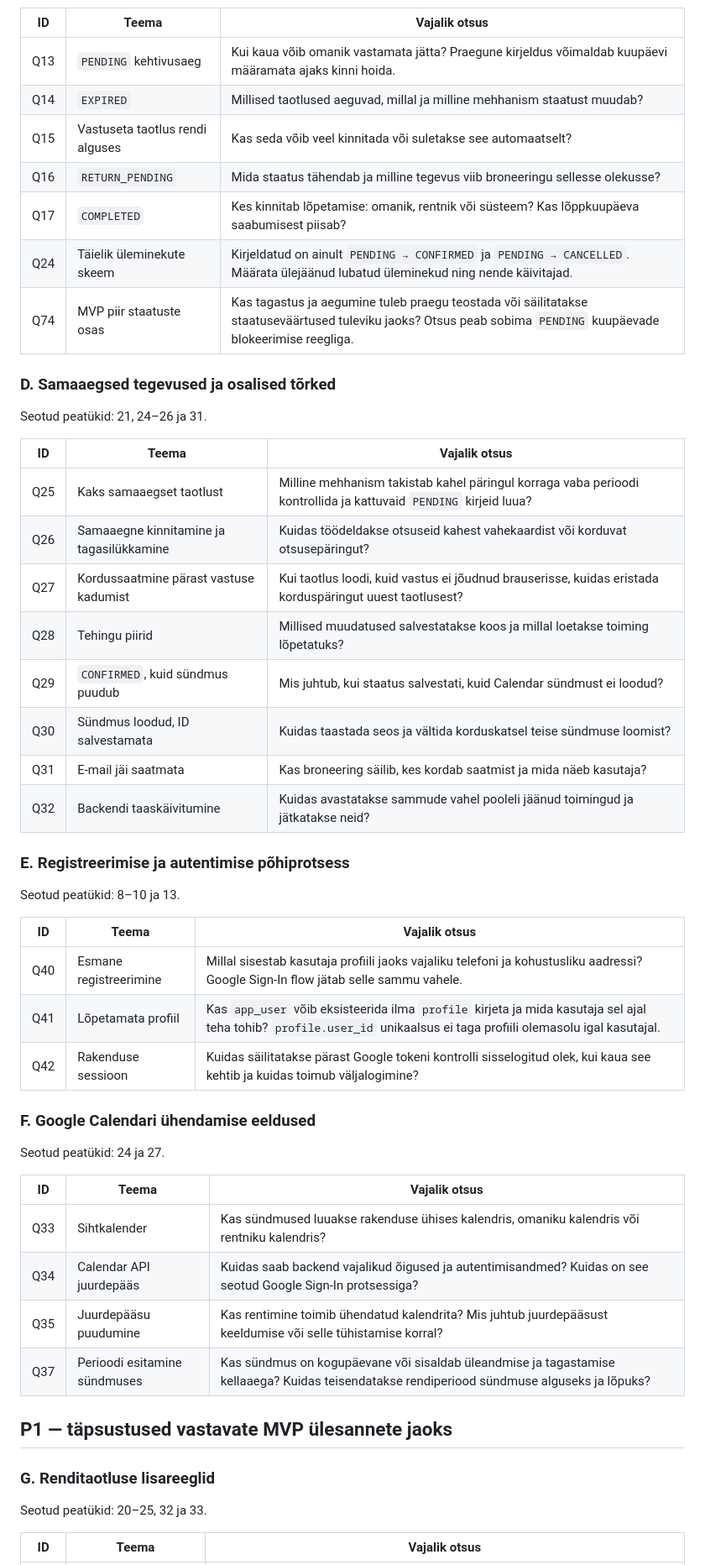
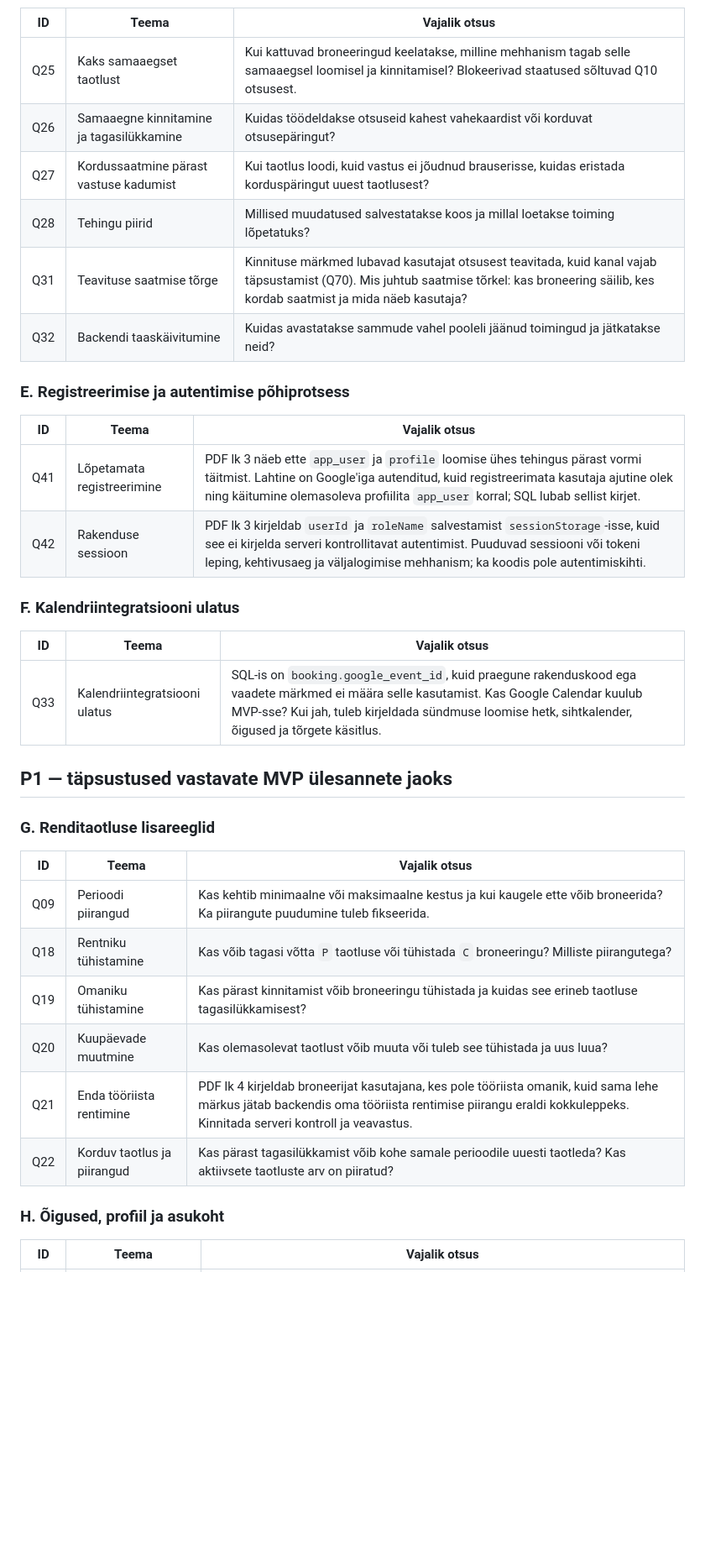
Before and after one commit to Andrus-Lahe/toolrental, a Markdown page: docs/markdown/PROJECT_OPEN_QUESTIONS_CLAUDE_CODEX- IGNORE.md, the part around one of its changes. Shown at 84% size. Drawn GitHub-style; blank space fills up the shorter version.

```diff
--- a/docs/markdown/PROJECT_OPEN_QUESTIONS_CLAUDE_CODEX- IGNORE.md
+++ b/docs/markdown/PROJECT_OPEN_QUESTIONS_CLAUDE_CODEX- IGNORE.md
@@ -61,55 +57,40 @@ Seotud peatükid: 20–25.
 
 | ID | Teema | Vajalik otsus |
 |---|---|---|
-| Q13 | `PENDING` kehtivusaeg | Kui kaua võib omanik vastamata jätta? Praegune kirjeldus võimaldab kuupäevi määramata ajaks kinni hoida. |
-| Q14 | `EXPIRED` | Millised taotlused aeguvad, millal ja milline mehhanism staatust muudab? |
-| Q15 | Vastuseta taotlus rendi alguses | Kas seda võib veel kinnitada või suletakse see automaatselt? |
-| Q16 | `RETURN_PENDING` | Mida staatus tähendab ja milline tegevus viib broneeringu sellesse olekusse? |
-| Q17 | `COMPLETED` | Kes kinnitab lõpetamise: omanik, rentnik või süsteem? Kas lõppkuupäeva saabumisest piisab? |
-| Q24 | Täielik üleminekute skeem | Kirjeldatud on ainult `PENDING → CONFIRMED` ja `PENDING → CANCELLED`. Määrata ülejäänud lubatud üleminekud ning nende käivitajad. |
-| Q74 | MVP piir staatuste osas | Kas tagastus ja aegumine tuleb praegu teostada või säilitatakse staatuseväärtused tuleviku jaoks? Otsus peab sobima `PENDING` kuupäevade blokeerimise reegliga. |
-
-### D. Samaaegsed tegevused ja osalised tõrked
-
-Seotud peatükid: 21, 24–26 ja 31.
-
-| ID | Teema | Vajalik otsus |
-|---|---|---|
-| Q25 | Kaks samaaegset taotlust | Milline mehhanism takistab kahel päringul korraga vaba perioodi kontrollida ja kattuvaid `PENDING` kirjeid luua? |
+| Q25 | Kaks samaaegset taotlust | Kui kattuvad broneeringud keelatakse, milline mehhanism tagab selle samaaegsel loomisel ja kinnitamisel? Blokeerivad staatused sõltuvad Q10 otsusest. |
 | Q26 | Samaaegne kinnitamine ja tagasilükkamine | Kuidas töödeldakse otsuseid kahest vahekaardist või korduvat otsusepäringut? |
 | Q27 | Kordussaatmine pärast vastuse kadumist | Kui taotlus loodi, kuid vastus ei jõudnud brauserisse, kuidas eristada korduspäringut uuest taotlusest? |
 | Q28 | Tehingu piirid | Millised muudatused salvestatakse koos ja millal loetakse toiming lõpetatuks? |
-| Q29 | `CONFIRMED`, kuid sündmus puudub | Mis juhtub, kui staatus salvestati, kuid Calendar sündmust ei loodud? |
-| Q30 | Sündmus loodud, ID salvestamata | Kuidas taastada seos ja vältida korduskatsel teise sündmuse loomist? |
-| Q31 | E-mail jäi saatmata | Kas broneering säilib, kes kordab saatmist ja mida näeb kasutaja? |
+| Q31 | Teavituse saatmise tõrge | Kinnituse märkmed lubavad kasutajat otsusest teavitada, kuid kanal vajab täpsustamist (Q70). Mis juhtub saatmise tõrkel: kas broneering säilib, kes kordab saatmist ja mida näeb kasutaja? |
 | Q32 | Backendi taaskäivitumine | Kuidas avastatakse sammude vahel pooleli jäänud toimingud ja jätkatakse neid? |
 
 ### E. Registreerimise ja autentimise põhiprotsess
 
-Seotud peatükid: 8–10 ja 13.
+| ID | Teema | Vajalik otsus |
+|---|---|---|
+| Q41 | Lõpetamata registreerimine | PDF lk 3 näeb ette `app_user` ja `profile` loomise ühes tehingus pärast vormi täitmist. Lahtine on Google'iga autenditud, kuid registreerimata kasutaja ajutine olek ning käitumine olemasoleva profiilita `app_user` korral; SQL lubab sellist kirjet. |
+| Q42 | Rakenduse sessioon | PDF lk 3 kirjeldab `userId` ja `roleName` salvestamist `sessionStorage`-isse, kuid see ei kirjelda serveri kontrollitavat autentimist. Puuduvad sessiooni või tokeni leping, kehtivusaeg ja väljalogimise mehhanism; ka koodis pole autentimiskihti. |
+
+### F. Kalendriintegratsiooni ulatus
 
 | ID | Teema | Vajalik otsus |
 |---|---|---|
-| Q40 | Esmane registreerimine | Millal sisestab kasutaja profiili jaoks vajaliku telefoni ja kohustusliku aadressi? Google Sign-In flow jätab selle sammu vahele. |
-| Q41 | Lõpetamata profiil | Kas `app_user` võib eksisteerida ilma `profile` kirjeta ja mida kasutaja sel ajal teha tohib? `profile.user_id` unikaalsus ei taga profiili olemasolu igal kasutajal. |
-| Q42 | Rakenduse sessioon | Kuidas säilitatakse pärast Google tokeni kontrolli sisselogitud olek, kui kaua see kehtib ja kuidas toimub väljalogimine? |
-
-### F. Google Calendari ühendamise eeldused
-
-Seotud peatükid: 24 ja 27.
-
-| ID | Teema | Vajalik otsus |
-|---|---|---|
-| Q33 | Sihtkalender | Kas sündmused luuakse rakenduse ühises kalendris, omaniku kalendris või rentniku kalendris? |
-| Q34 | Calendar API juurdepääs | Kuidas saab backend vajalikud õigused ja autentimisandmed? Kuidas on see seotud Google Sign-In protsessiga? |
-| Q35 | Juurdepääsu puudumine | Kas rentimine toimib ühendatud kalendrita? Mis juhtub juurdepääsust keeldumise või selle tühistamise korral? |
-| Q37 | Perioodi esitamine sündmuses | Kas sündmus on kogupäevane või sisaldab üleandmise ja tagastamise kellaaega? Kuidas teisendatakse rendiperiood sündmuse alguseks ja lõpuks? |
+| Q33 | Kalendriintegratsiooni ulatus | SQL-is on `booking.google_event_id`, kuid praegune rakenduskood ega vaadete märkmed ei määra selle kasutamist. Kas Google Calendar kuulub MVP-sse? Kui jah, tuleb kirjeldada sündmuse loomise hetk, sihtkalender, õigused ja tõrgete käsitlus. |
 
 ## P1 — täpsustused vastavate MVP ülesannete jaoks
 
 ### G. Renditaotluse lisareeglid
 
-Seotud peatükid: 20–25, 32 ja 33.
+| ID | Teema | Vajalik otsus |
+|---|---|---|
+| Q09 | Perioodi piirangud | Kas kehtib minimaalne või maksimaalne kestus ja kui kaugele ette võib broneerida? Ka piirangute puudumine tuleb fikseerida. |
+| Q18 | Rentniku tühistamine | Kas võib tagasi võtta `P` taotluse või tühistada `C` broneeringu? Milliste piirangutega? |
+| Q19 | Omaniku tühistamine | Kas pärast kinnitamist võib broneeringu tühistada ja kuidas see erineb taotluse tagasilükkamisest? |
+| Q20 | Kuupäevade muutmine | Kas olemasolevat taotlust võib muuta või tuleb see tühistada ja uus luua? |
+| Q21 | Enda tööriista rentimine | PDF lk 4 kirjeldab broneerijat kasutajana, kes pole tööriista omanik, kuid sama lehe märkus jätab backendis oma tööriista rentimise piirangu eraldi kokkuleppeks. Kinnitada serveri kontroll ja veavastus. |
+| Q22 | Korduv taotlus ja piirangud | Kas pärast tagasilükkamist võib kohe samale perioodile uuesti taotleda? Kas aktiivsete taotluste arv on piiratud? |
+
+### H. Õigused, profiil ja asukoht
 
 | ID | Teema | Vajalik otsus |
 |---|---|---|
```
Also changed, not shown: other parts of docs/markdown/PROJECT_OPEN_QUESTIONS_CLAUDE_CODEX- IGNORE.md (+65 -88 lines), 1 other file.
